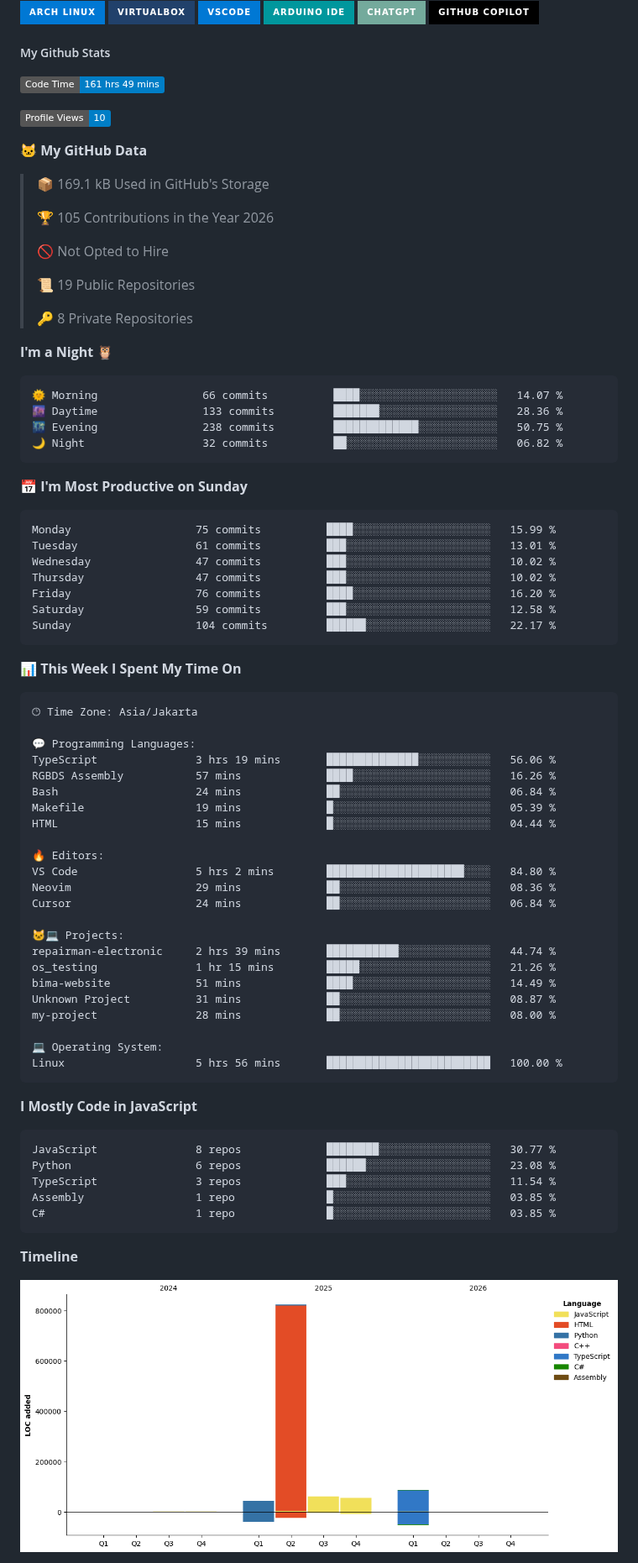
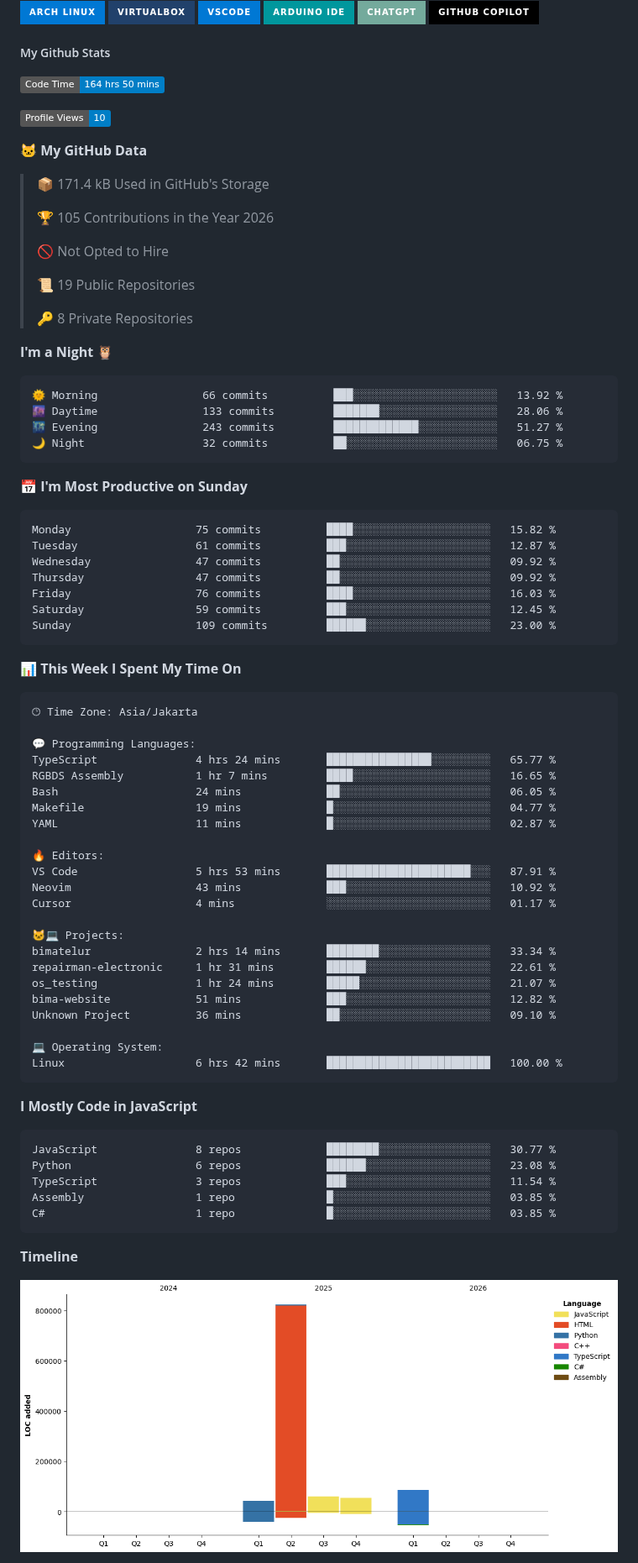
Before and after one commit to ArifDev-coder/ArifDev-coder, a Markdown page: README.md, the part around one of its changes. Shown at 84% size. Drawn GitHub-style; pictures changed too: assets/bar_graph.png; badges without logos.

Commit message:
Updated with Dev Metrics

````diff
--- a/README.md
+++ b/README.md
@@ -14,13 +14,13 @@
 
 ##### My Github Stats
 <!--START_SECTION:waka-->
-![Code Time](http://img.shields.io/badge/Code%20Time-161%20hrs%2049%20mins-blue?style=flat)
+![Code Time](http://img.shields.io/badge/Code%20Time-164%20hrs%2050%20mins-blue?style=flat)
 
 ![Profile Views](http://img.shields.io/badge/Profile%20Views-10-blue?style=flat)
 
 **🐱 My GitHub Data**
 
-> 📦 169.1 kB Used in GitHub's Storage
+> 📦 171.4 kB Used in GitHub's Storage
  >
 > 🏆 105 Contributions in the Year 2026
  >
@@ -33,21 +33,21 @@
 **I'm a Night 🦉**
 
 ```text
-🌞 Morning                66 commits          ████░░░░░░░░░░░░░░░░░░░░░   14.07 %
-🌆 Daytime                133 commits         ███████░░░░░░░░░░░░░░░░░░   28.36 %
-🌃 Evening                238 commits         █████████████░░░░░░░░░░░░   50.75 %
-🌙 Night                  32 commits          ██░░░░░░░░░░░░░░░░░░░░░░░   06.82 %
+🌞 Morning                66 commits          ███░░░░░░░░░░░░░░░░░░░░░░   13.92 %
+🌆 Daytime                133 commits         ███████░░░░░░░░░░░░░░░░░░   28.06 %
+🌃 Evening                243 commits         █████████████░░░░░░░░░░░░   51.27 %
+🌙 Night                  32 commits          ██░░░░░░░░░░░░░░░░░░░░░░░   06.75 %
 ```
 📅 **I'm Most Productive on Sunday**
 
 ```text
-Monday                   75 commits          ████░░░░░░░░░░░░░░░░░░░░░   15.99 %
-Tuesday                  61 commits          ███░░░░░░░░░░░░░░░░░░░░░░   13.01 %
-Wednesday                47 commits          ███░░░░░░░░░░░░░░░░░░░░░░   10.02 %
-Thursday                 47 commits          ███░░░░░░░░░░░░░░░░░░░░░░   10.02 %
-Friday                   76 commits          ████░░░░░░░░░░░░░░░░░░░░░   16.20 %
-Saturday                 59 commits          ███░░░░░░░░░░░░░░░░░░░░░░   12.58 %
-Sunday                   104 commits         ██████░░░░░░░░░░░░░░░░░░░   22.17 %
+Monday                   75 commits          ████░░░░░░░░░░░░░░░░░░░░░   15.82 %
+Tuesday                  61 commits          ███░░░░░░░░░░░░░░░░░░░░░░   12.87 %
+Wednesday                47 commits          ██░░░░░░░░░░░░░░░░░░░░░░░   09.92 %
+Thursday                 47 commits          ██░░░░░░░░░░░░░░░░░░░░░░░   09.92 %
+Friday                   76 commits          ████░░░░░░░░░░░░░░░░░░░░░   16.03 %
+Saturday                 59 commits          ███░░░░░░░░░░░░░░░░░░░░░░   12.45 %
+Sunday                   109 commits         ██████░░░░░░░░░░░░░░░░░░░   23.00 %
 ```
 
 
@@ -57,26 +57,26 @@ Sunday                   104 commits         ██████░░░░░
 🕑︎ Time Zone: Asia/Jakarta
 
 💬 Programming Languages:
-TypeScript               3 hrs 19 mins       ██████████████░░░░░░░░░░░   56.06 %
-RGBDS Assembly           57 mins             ████░░░░░░░░░░░░░░░░░░░░░   16.26 %
-Bash                     24 mins             ██░░░░░░░░░░░░░░░░░░░░░░░   06.84 %
-Makefile                 19 mins             █░░░░░░░░░░░░░░░░░░░░░░░░   05.39 %
-HTML                     15 mins             █░░░░░░░░░░░░░░░░░░░░░░░░   04.44 %
+TypeScript               4 hrs 24 mins       ████████████████░░░░░░░░░   65.77 %
+RGBDS Assembly           1 hr 7 mins         ████░░░░░░░░░░░░░░░░░░░░░   16.65 %
+Bash                     24 mins             ██░░░░░░░░░░░░░░░░░░░░░░░   06.05 %
+Makefile                 19 mins             █░░░░░░░░░░░░░░░░░░░░░░░░   04.77 %
+YAML                     11 mins             █░░░░░░░░░░░░░░░░░░░░░░░░   02.87 %
 
 🔥 Editors:
-VS Code                  5 hrs 2 mins        █████████████████████░░░░   84.80 %
-Neovim                   29 mins             ██░░░░░░░░░░░░░░░░░░░░░░░   08.36 %
-Cursor                   24 mins             ██░░░░░░░░░░░░░░░░░░░░░░░   06.84 %
+VS Code                  5 hrs 53 mins       ██████████████████████░░░   87.91 %
+Neovim                   43 mins             ███░░░░░░░░░░░░░░░░░░░░░░   10.92 %
+Cursor                   4 mins              ░░░░░░░░░░░░░░░░░░░░░░░░░   01.17 %
 
 🐱‍💻 Projects:
-repairman-electronic     2 hrs 39 mins       ███████████░░░░░░░░░░░░░░   44.74 %
-os_testing               1 hr 15 mins        █████░░░░░░░░░░░░░░░░░░░░   21.26 %
-bima-website             51 mins             ████░░░░░░░░░░░░░░░░░░░░░   14.49 %
-Unknown Project          31 mins             ██░░░░░░░░░░░░░░░░░░░░░░░   08.87 %
-my-project               28 mins             ██░░░░░░░░░░░░░░░░░░░░░░░   08.00 %
+bimatelur                2 hrs 14 mins       ████████░░░░░░░░░░░░░░░░░   33.34 %
+repairman-electronic     1 hr 31 mins        ██████░░░░░░░░░░░░░░░░░░░   22.61 %
+os_testing               1 hr 24 mins        █████░░░░░░░░░░░░░░░░░░░░   21.07 %
+bima-website             51 mins             ███░░░░░░░░░░░░░░░░░░░░░░   12.82 %
+Unknown Project          36 mins             ██░░░░░░░░░░░░░░░░░░░░░░░   09.10 %
 
 💻 Operating System:
-Linux                    5 hrs 56 mins       █████████████████████████   100.00 %
+Linux                    6 hrs 42 mins       █████████████████████████   100.00 %
 ```
 
 **I Mostly Code in JavaScript**
````
Also changed, not shown: other parts of README.md (+1 -1 lines).
